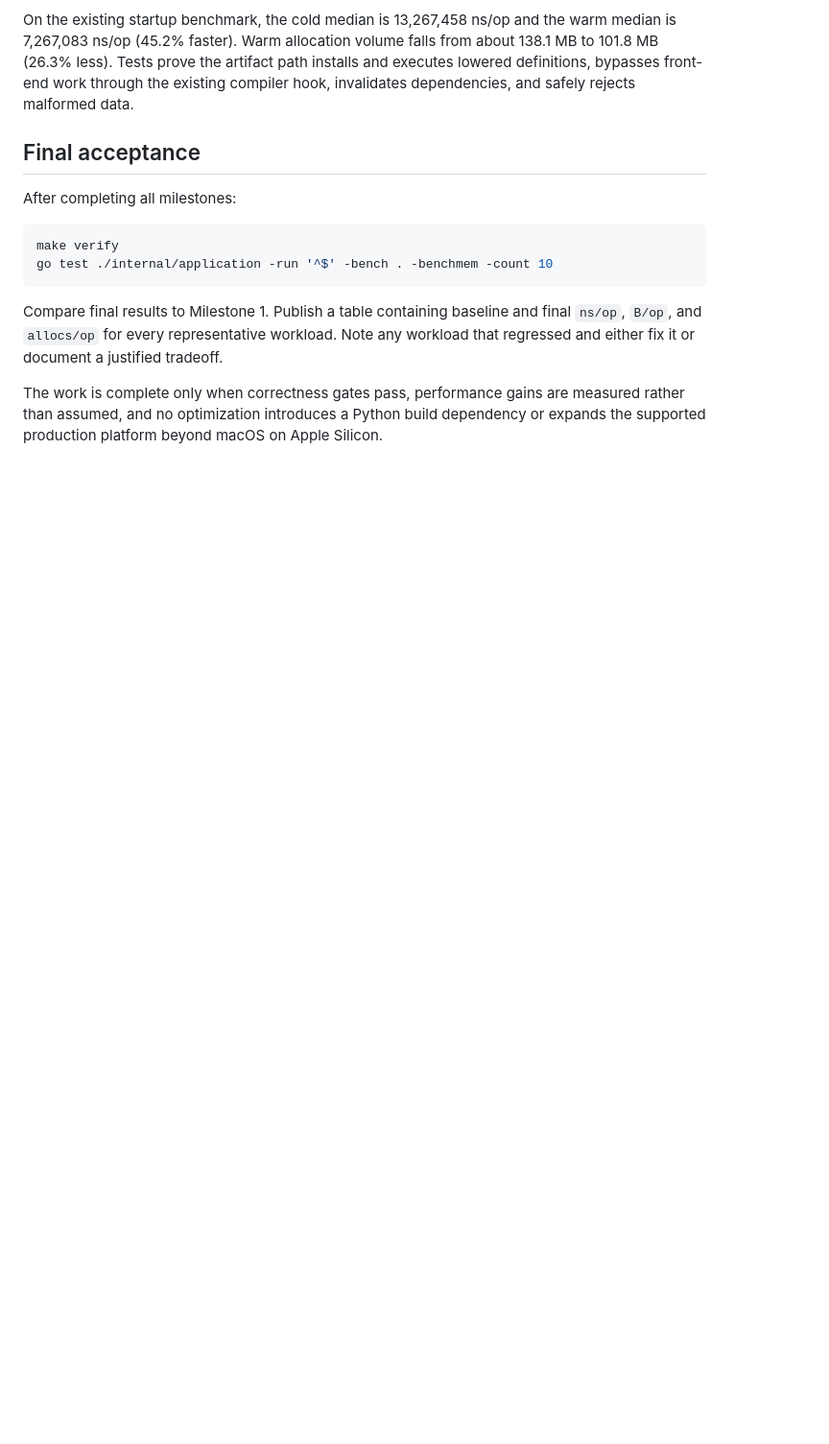
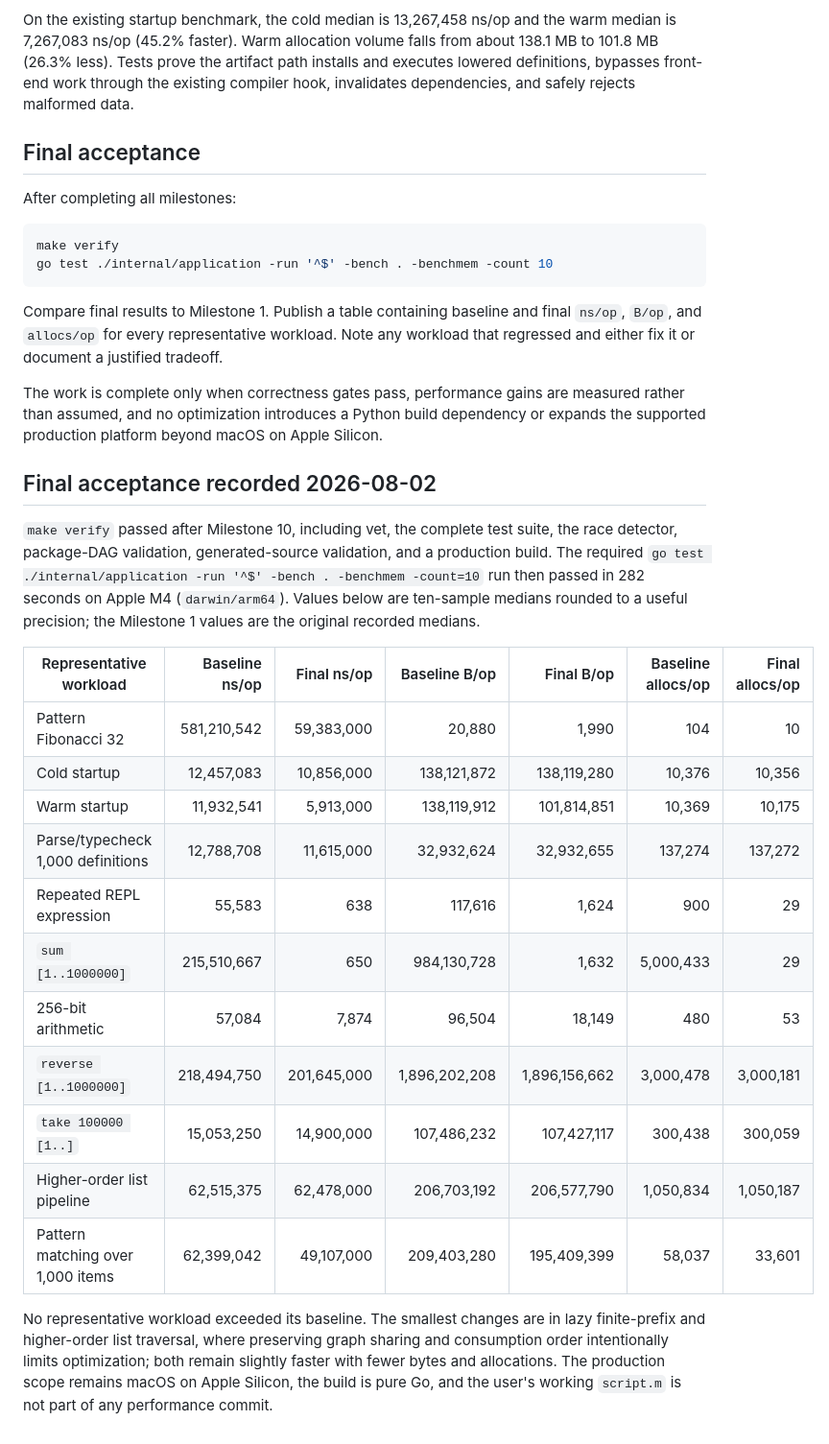
Before and after one commit to pkreyenhop/Miracula, a Markdown page: performance.md, the part around the change. Shown at 96% size. Drawn GitHub-style; blank space fills up the shorter version.

Commit message:
record performance acceptance results

```diff
--- a/performance.md
+++ b/performance.md
@@ -481,3 +481,33 @@ The work is complete only when correctness gates pass, performance gains are
 measured rather than assumed, and no optimization introduces a Python build
 dependency or expands the supported production platform beyond macOS on Apple
 Silicon.
+
+## Final acceptance recorded 2026-08-02
+
+`make verify` passed after Milestone 10, including vet, the complete test suite,
+the race detector, package-DAG validation, generated-source validation, and a
+production build. The required `go test ./internal/application -run '^$'
+-bench . -benchmem -count=10` run then passed in 282 seconds on Apple M4
+(`darwin/arm64`). Values below are ten-sample medians rounded to a useful
+precision; the Milestone 1 values are the original recorded medians.
+
+| Representative workload | Baseline ns/op | Final ns/op | Baseline B/op | Final B/op | Baseline allocs/op | Final allocs/op |
+| --- | ---: | ---: | ---: | ---: | ---: | ---: |
+| Pattern Fibonacci 32 | 581,210,542 | 59,383,000 | 20,880 | 1,990 | 104 | 10 |
+| Cold startup | 12,457,083 | 10,856,000 | 138,121,872 | 138,119,280 | 10,376 | 10,356 |
+| Warm startup | 11,932,541 | 5,913,000 | 138,119,912 | 101,814,851 | 10,369 | 10,175 |
+| Parse/typecheck 1,000 definitions | 12,788,708 | 11,615,000 | 32,932,624 | 32,932,655 | 137,274 | 137,272 |
+| Repeated REPL expression | 55,583 | 638 | 117,616 | 1,624 | 900 | 29 |
+| `sum [1..1000000]` | 215,510,667 | 650 | 984,130,728 | 1,632 | 5,000,433 | 29 |
+| 256-bit arithmetic | 57,084 | 7,874 | 96,504 | 18,149 | 480 | 53 |
+| `reverse [1..1000000]` | 218,494,750 | 201,645,000 | 1,896,202,208 | 1,896,156,662 | 3,000,478 | 3,000,181 |
+| `take 100000 [1..]` | 15,053,250 | 14,900,000 | 107,486,232 | 107,427,117 | 300,438 | 300,059 |
+| Higher-order list pipeline | 62,515,375 | 62,478,000 | 206,703,192 | 206,577,790 | 1,050,834 | 1,050,187 |
+| Pattern matching over 1,000 items | 62,399,042 | 49,107,000 | 209,403,280 | 195,409,399 | 58,037 | 33,601 |
+
+No representative workload exceeded its baseline. The smallest changes are in
+lazy finite-prefix and higher-order list traversal, where preserving graph
+sharing and consumption order intentionally limits optimization; both remain
+slightly faster with fewer bytes and allocations. The production scope remains
+macOS on Apple Silicon, the build is pure Go, and the user's working `script.m`
+is not part of any performance commit.
```
